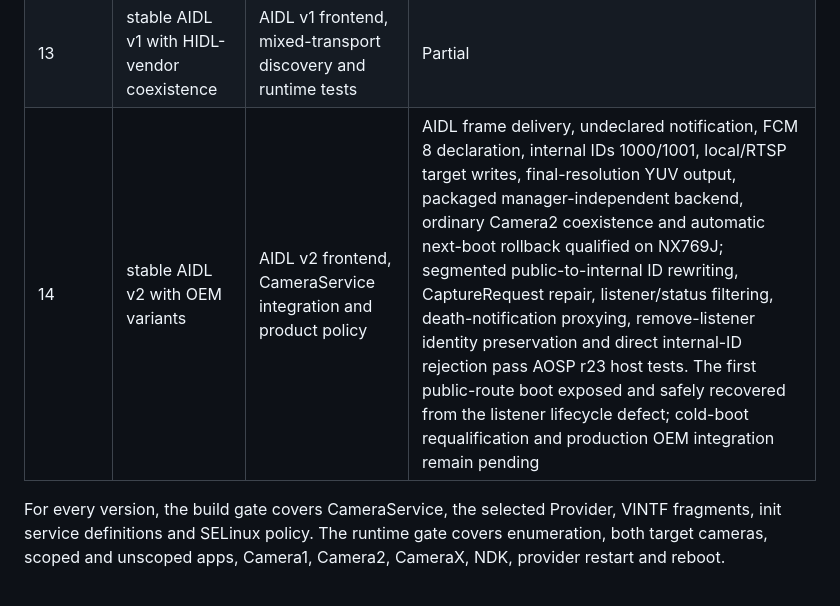
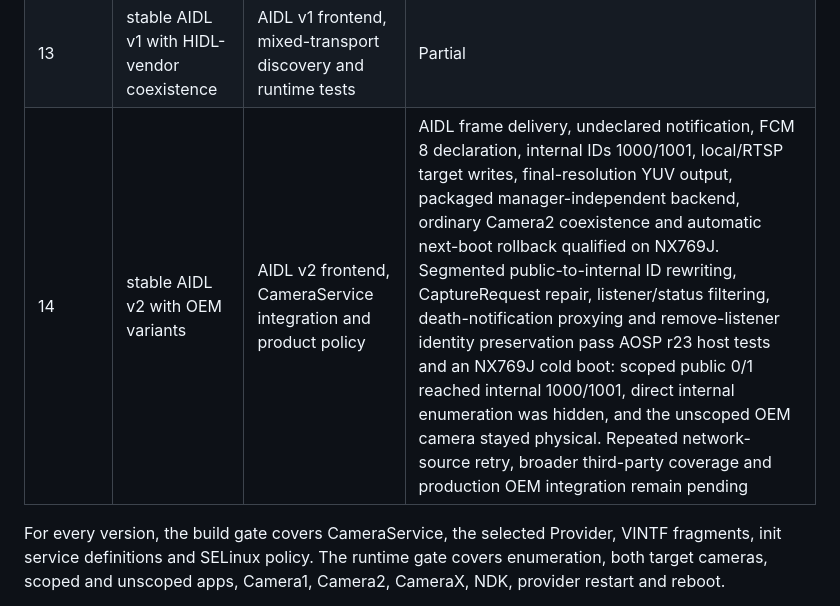
Before and after one commit to AIRsLight/android-vcam, a Markdown page: docs/milestones.md, the part around the change. Drawn GitHub-style.

```diff
--- a/docs/milestones.md
+++ b/docs/milestones.md
@@ -255,7 +255,7 @@ build and runtime validation.
 | 11 | HIDL Provider 2.4 plus concurrent-camera APIs | Android 11 patch, ID filtering and concurrency tests | Planned |
 | 12 | HIDL Provider and current OEM legacy adapter | AOSP frontend plus pinned OnePlus compatibility adapter | Partial |
 | 13 | stable AIDL v1 with HIDL-vendor coexistence | AIDL v1 frontend, mixed-transport discovery and runtime tests | Partial |
-| 14 | stable AIDL v2 with OEM variants | AIDL v2 frontend, CameraService integration and product policy | AIDL frame delivery, undeclared notification, FCM 8 declaration, internal IDs 1000/1001, local/RTSP target writes, final-resolution YUV output, packaged manager-independent backend, ordinary Camera2 coexistence and automatic next-boot rollback qualified on NX769J; segmented public-to-internal ID rewriting, CaptureRequest repair, listener/status filtering, death-notification proxying, remove-listener identity preservation and direct internal-ID rejection pass AOSP r23 host tests. The first public-route boot exposed and safely recovered from the listener lifecycle defect; cold-boot requalification and production OEM integration remain pending |
+| 14 | stable AIDL v2 with OEM variants | AIDL v2 frontend, CameraService integration and product policy | AIDL frame delivery, undeclared notification, FCM 8 declaration, internal IDs 1000/1001, local/RTSP target writes, final-resolution YUV output, packaged manager-independent backend, ordinary Camera2 coexistence and automatic next-boot rollback qualified on NX769J. Segmented public-to-internal ID rewriting, CaptureRequest repair, listener/status filtering, death-notification proxying and remove-listener identity preservation pass AOSP r23 host tests and an NX769J cold boot: scoped public 0/1 reached internal 1000/1001, direct internal enumeration was hidden, and the unscoped OEM camera stayed physical. Repeated network-source retry, broader third-party coverage and production OEM integration remain pending |
 
 For every version, the build gate covers CameraService, the selected Provider,
 VINTF fragments, init service definitions and SELinux policy. The runtime gate
```
Also changed, not shown: docs/device-profiles/nx769j-android14.md (+32 -0 lines).
